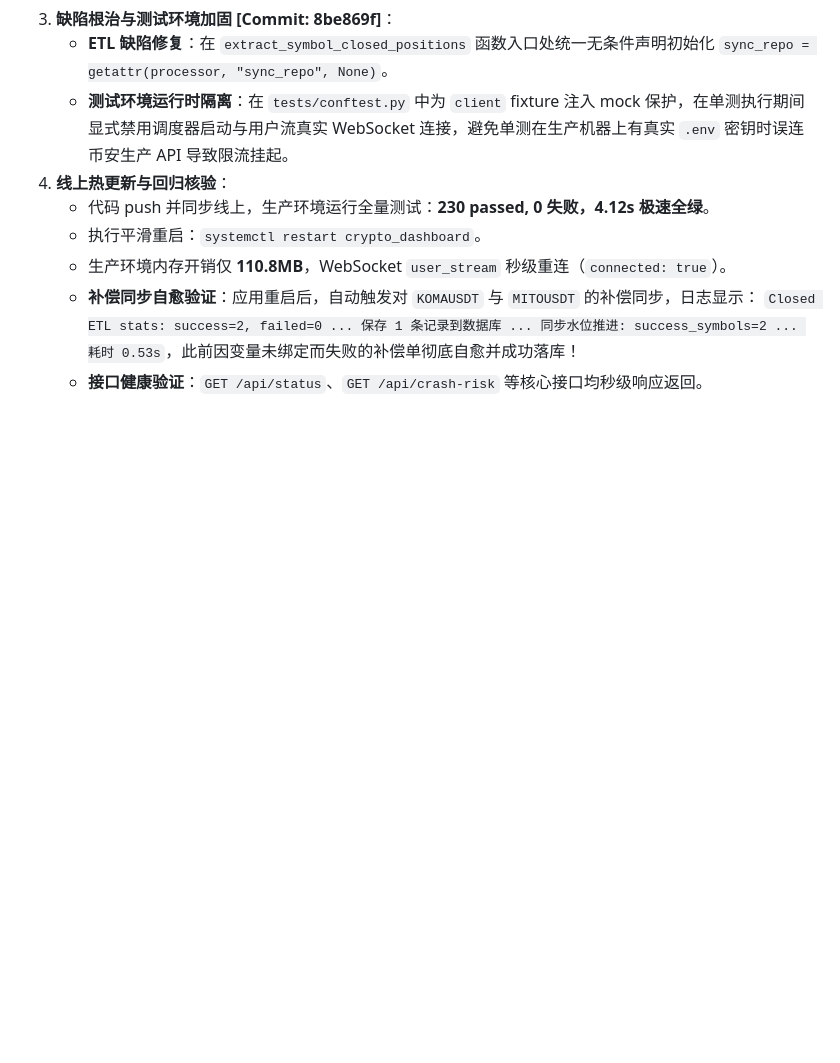
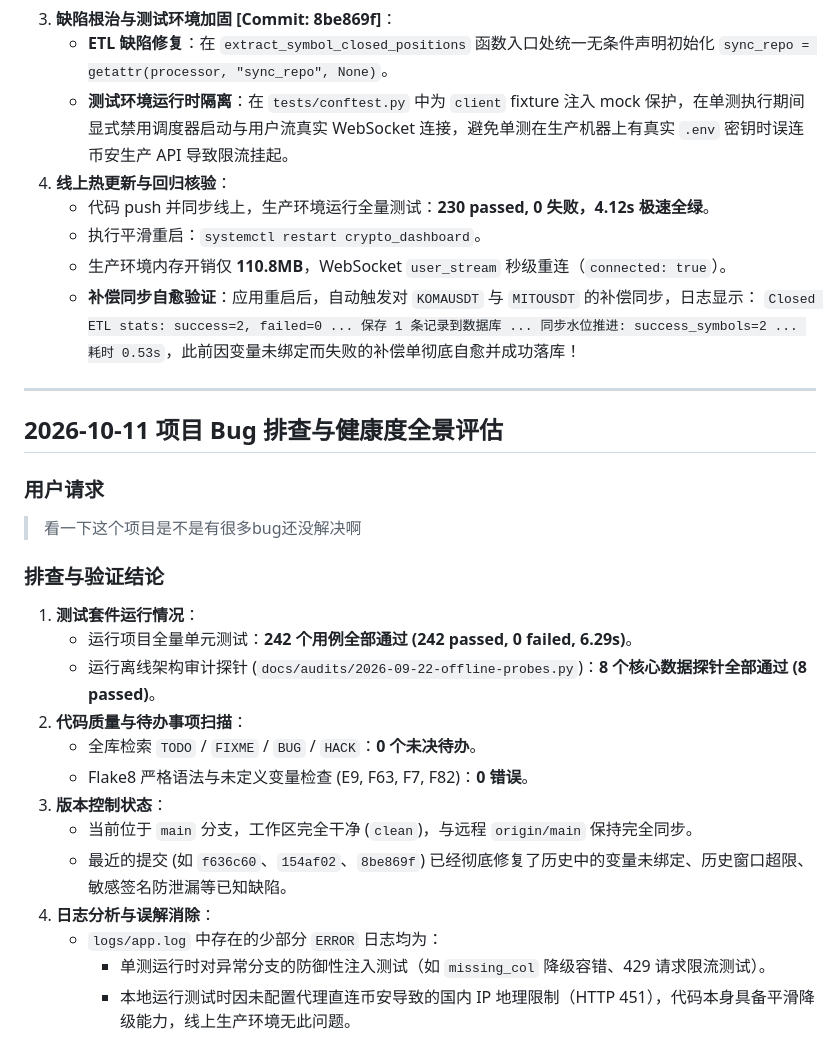
Before and after one commit to miracle-zs/crypto_dashboard, a Markdown page: CHAT_LOG.md, the part around the change. Drawn GitHub-style; blank space fills up the shorter version.

Commit message:
docs: record bug inspection and project health evaluation in CHAT_LOG.md

```diff
--- a/CHAT_LOG.md
+++ b/CHAT_LOG.md
@@ -1017,4 +1017,24 @@
    - 生产环境内存开销仅 **110.8MB**，WebSocket `user_stream` 秒级重连（`connected: true`）。
    - **补偿同步自愈验证**：应用重启后，自动触发对 `KOMAUSDT` 与 `MITOUSDT` 的补偿同步，日志显示：
      `Closed ETL stats: success=2, failed=0 ... 保存 1 条记录到数据库 ... 同步水位推进: success_symbols=2 ... 耗时 0.53s`，此前因变量未绑定而失败的补偿单彻底自愈并成功落库！
-   - **接口健康验证**：`GET /api/status`、`GET /api/crash-risk` 等核心接口均秒级响应返回。
+---
+
+## 2026-10-11 项目 Bug 排查与健康度全景评估
+
+### 用户请求
+> 看一下这个项目是不是有很多bug还没解决啊
+
+### 排查与验证结论
+1. **测试套件运行情况**：
+   - 运行项目全量单元测试：**242 个用例全部通过 (242 passed, 0 failed, 6.29s)**。
+   - 运行离线架构审计探针 (`docs/audits/2026-09-22-offline-probes.py`)：**8 个核心数据探针全部通过 (8 passed)**。
+2. **代码质量与待办事项扫描**：
+   - 全库检索 `TODO` / `FIXME` / `BUG` / `HACK`：**0 个未决待办**。
+   - Flake8 严格语法与未定义变量检查 (E9, F63, F7, F82)：**0 错误**。
+3. **版本控制状态**：
+   - 当前位于 `main` 分支，工作区完全干净 (`clean`)，与远程 `origin/main` 保持完全同步。
+   - 最近的提交 (如 `f636c60`、`154af02`、`8be869f`) 已经彻底修复了历史中的变量未绑定、历史窗口超限、敏感签名防泄漏等已知缺陷。
+4. **日志分析与误解消除**：
+   - `logs/app.log` 中存在的少部分 `ERROR` 日志均为：
+     - 单测运行时对异常分支的防御性注入测试（如 `missing_col` 降级容错、429 请求限流测试）。
+     - 本地运行测试时因未配置代理直连币安导致的国内 IP 地理限制（HTTP 451），代码本身具备平滑降级能力，线上生产环境无此问题。
```
